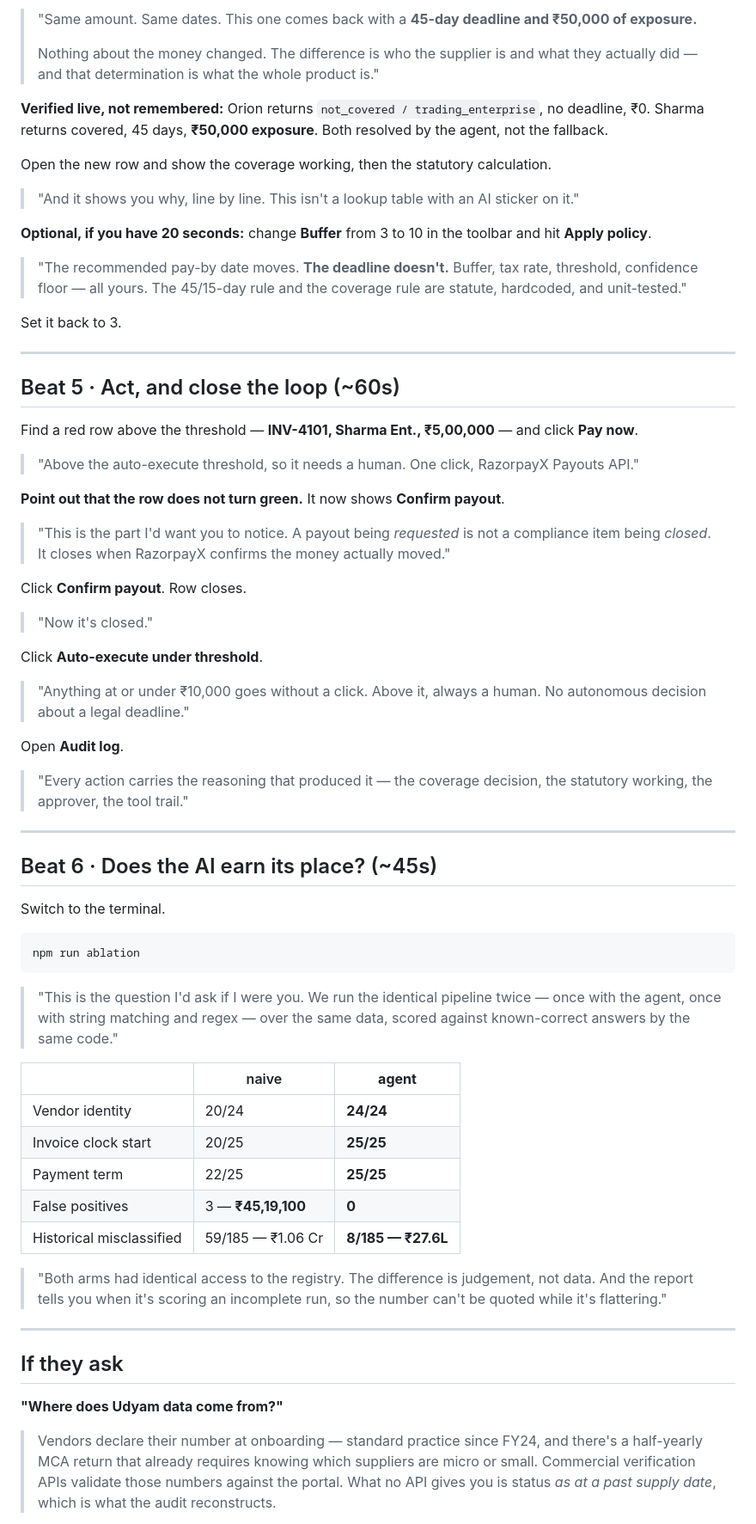
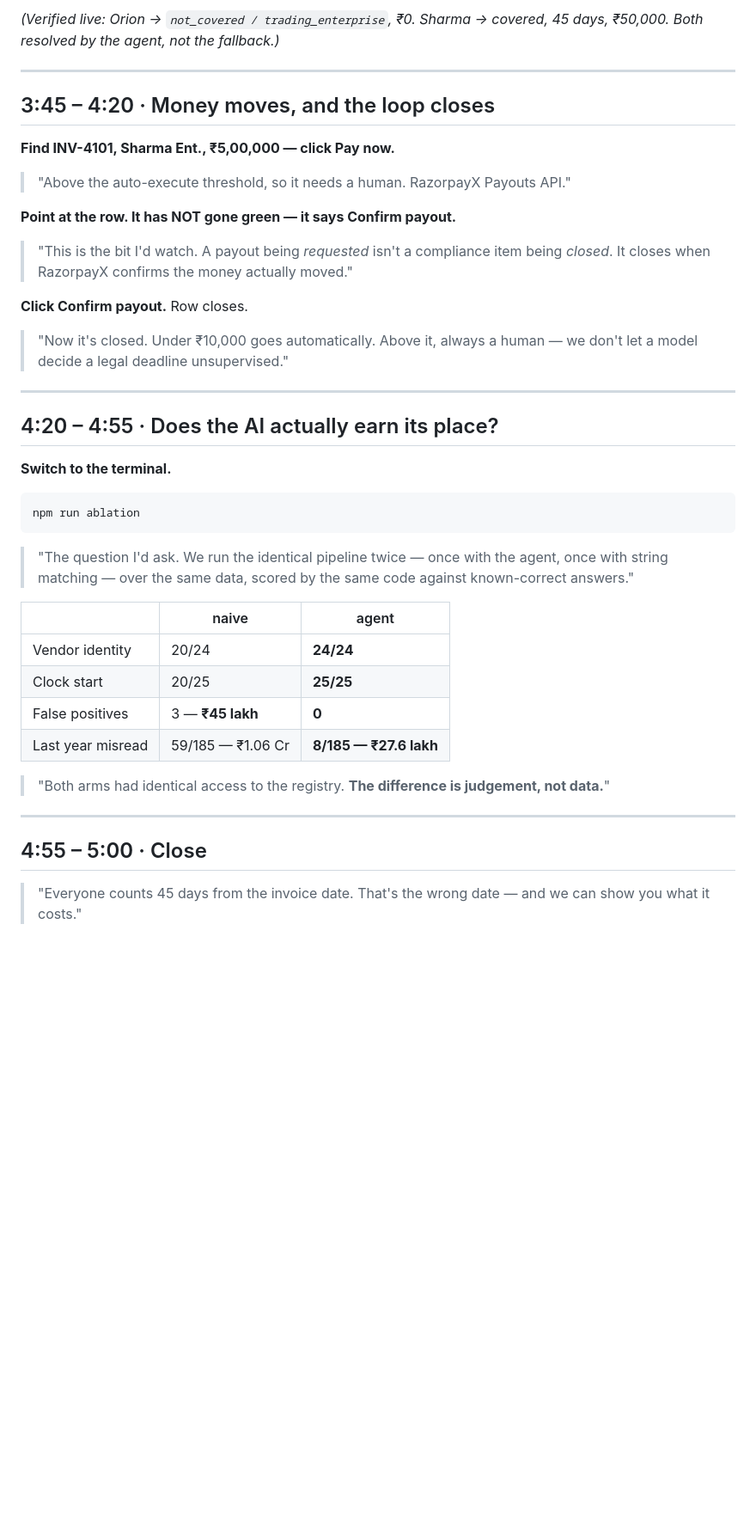
Before and after one commit to amogh-nagri-11/ledgr, a Markdown page: DEMO.md, the part around one of its changes. Shown at 86% size. Drawn GitHub-style; blank space fills up the shorter version.

````diff
--- a/DEMO.md
+++ b/DEMO.md
@@ -166,91 +129,52 @@ Now do it again, changing **only the vendor and what was supplied**:
-> "Same amount. Same dates. This one comes back with a **45-day deadline and
-> ₹50,000 of exposure.**
->
-> Nothing about the money changed. The difference is who the supplier is and
-> what they actually did — and that determination is what the whole product is."
-
-**Verified live, not remembered:** Orion returns `not_covered / trading_enterprise`,
-no deadline, ₹0. Sharma returns covered, 45 days, **₹50,000 exposure**. Both
-resolved by the agent, not the fallback.
-
-Open the new row and show the coverage working, then the statutory calculation.
-
-> "And it shows you why, line by line. This isn't a lookup table with an AI
-> sticker on it."
-
-**Optional, if you have 20 seconds:** change **Buffer** from 3 to 10 in the
-toolbar and hit **Apply policy**.
-
-> "The recommended pay-by date moves. **The deadline doesn't.** Buffer, tax rate,
-> threshold, confidence floor — all yours. The 45/15-day rule and the coverage
-> rule are statute, hardcoded, and unit-tested."
-
-Set it back to 3.
+*(Verified live: Orion → `not_covered / trading_enterprise`, ₹0. Sharma →
+covered, 45 days, ₹50,000. Both resolved by the agent, not the fallback.)*
 
 ---
 
-## Beat 5 · Act, and close the loop (~60s)
+## 3:45 – 4:20 · Money moves, and the loop closes
 
-Find a red row above the threshold — **INV-4101, Sharma Ent., ₹5,00,000** — and
-click **Pay now**.
+**Find INV-4101, Sharma Ent., ₹5,00,000 — click Pay now.**
 
-> "Above the auto-execute threshold, so it needs a human. One click, RazorpayX
-> Payouts API."
+> "Above the auto-execute threshold, so it needs a human. RazorpayX Payouts API."
 
-**Point out that the row does not turn green.** It now shows **Confirm payout**.
+**Point at the row. It has NOT gone green — it says Confirm payout.**
 
-> "This is the part I'd want you to notice. A payout being *requested* is not a
-> compliance item being *closed*. It closes when RazorpayX confirms the money
-> actually moved."
+> "This is the bit I'd watch. A payout being *requested* isn't a compliance item
+> being *closed*. It closes when RazorpayX confirms the money actually moved."
 
-Click **Confirm payout**. Row closes.
+**Click Confirm payout.** Row closes.
 
-> "Now it's closed."
-
-Click **Auto-execute under threshold**.
-
-> "Anything at or under ₹10,000 goes without a click. Above it, always a human.
-> No autonomous decision about a legal deadline."
-
-Open **Audit log**.
-
-> "Every action carries the reasoning that produced it — the coverage decision,
-> the statutory working, the approver, the tool trail."
+> "Now it's closed. Under ₹10,000 goes automatically. Above it, always a human —
+> we don't let a model decide a legal deadline unsupervised."
 
 ---
 
-## Beat 6 · Does the AI earn its place? (~45s)
+## 4:20 – 4:55 · Does the AI actually earn its place?
 
-Switch to the terminal.
+**Switch to the terminal.**
 
 ```powershell
 npm run ablation
 ```
 
-> "This is the question I'd ask if I were you. We run the identical pipeline
-> twice — once with the agent, once with string matching and regex — over the
-> same data, scored against known-correct answers by the same code."
+> "The question I'd ask. We run the identical pipeline twice — once with the
+> agent, once with string matching — over the same data, scored by the same code
+> against known-correct answers."
 
-| | naive | **agent** |
+| | naive | agent |
 |---|---|---|
 | Vendor identity | 20/24 | **24/24** |
-| Invoice clock start | 20/25 | **25/25** |
-| Payment term | 22/25 | **25/25** |
-| False positives | 3 — **₹45,19,100** | **0** |
-| Historical misclassified | 59/185 — ₹1.06 Cr | **8/185 — ₹27.6L** |
+| Clock start | 20/25 | **25/25** |
+| False positives | 3 — **₹45 lakh** | **0** |
+| Last year misread | 59/185 — ₹1.06 Cr | **8/185 — ₹27.6 lakh** |
 
-> "Both arms had identical access to the registry. The difference is judgement,
-> not data. And the report tells you when it's scoring an incomplete run, so the
-> number can't be quoted while it's flattering."
+> "Both arms had identical access to the registry. **The difference is judgement,
+> not data.**"
 
 ---
 
-## If they ask
+## 4:55 – 5:00 · Close
 
-**"Where does Udyam data come from?"**
-> Vendors declare their number at onboarding — standard practice since FY24, and
-> there's a half-yearly MCA return that already requires knowing which suppliers
-> are micro or small. Commercial verification APIs validate those numbers against
-> the portal. What no API gives you is status *as at a past supply date*, which is
-> what the audit reconstructs.
+> "Everyone counts 45 days from the invoice date. That's the wrong date — and we
+> can show you what it costs."
 
````
Also changed, not shown: other parts of DEMO.md (+110 -142 lines).
